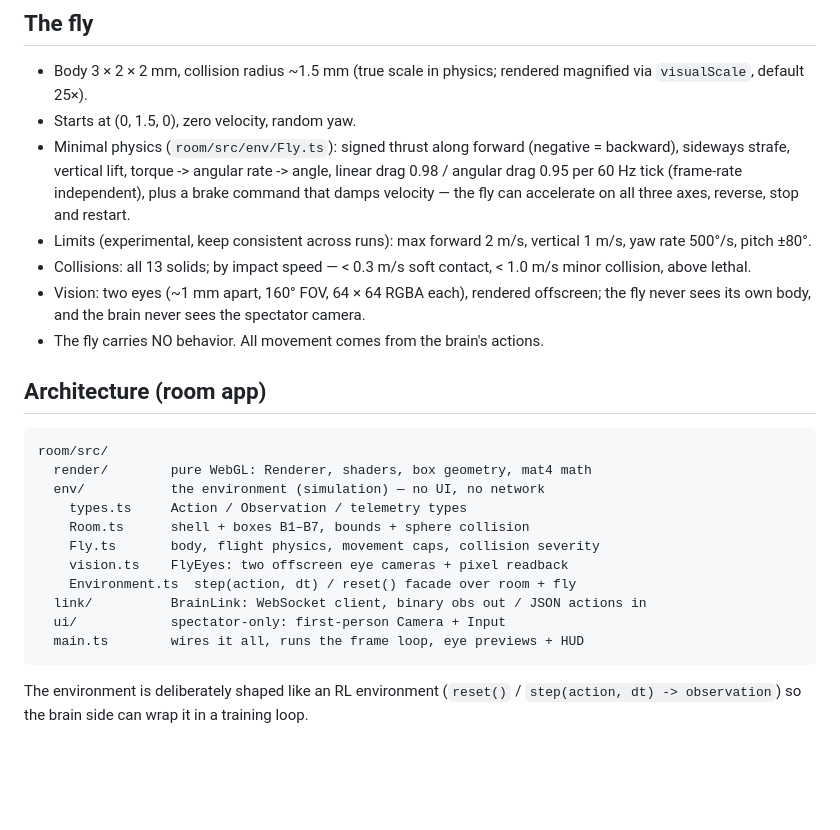
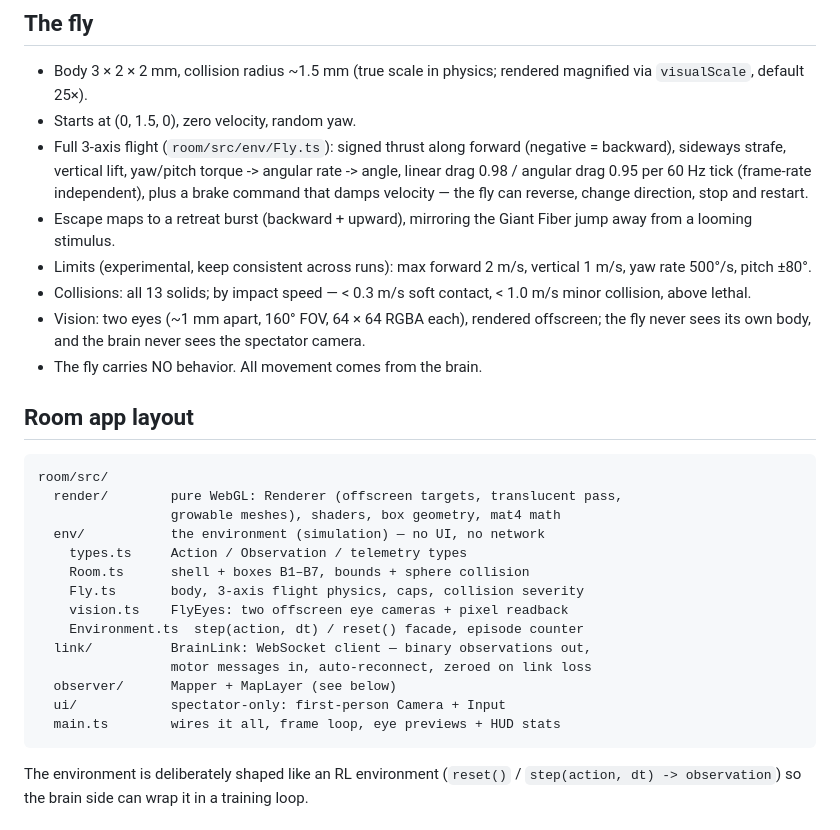
Before and after one commit to Nick-bond/fly-explorer, a Markdown page: README.md, the part around one of its changes. Drawn GitHub-style; blank space fills up the shorter version.

````diff
--- a/README.md
+++ b/README.md
@@ -78,34 +92,39 @@ exactly what each eye sends to the brain.
 - Body 3 × 2 × 2 mm, collision radius ~1.5 mm (true scale in physics;
   rendered magnified via `visualScale`, default 25×).
 - Starts at (0, 1.5, 0), zero velocity, random yaw.
-- Minimal physics (`room/src/env/Fly.ts`): signed thrust along forward
-  (negative = backward), sideways strafe, vertical lift, torque -> angular
-  rate -> angle, linear drag 0.98 / angular drag 0.95 per 60 Hz tick
-  (frame-rate independent), plus a brake command that damps velocity —
-  the fly can accelerate on all three axes, reverse, stop and restart.
+- Full 3-axis flight (`room/src/env/Fly.ts`): signed thrust along forward
+  (negative = backward), sideways strafe, vertical lift, yaw/pitch torque
+  -> angular rate -> angle, linear drag 0.98 / angular drag 0.95 per
+  60 Hz tick (frame-rate independent), plus a brake command that damps
+  velocity — the fly can reverse, change direction, stop and restart.
+- Escape maps to a retreat burst (backward + upward), mirroring the
+  Giant Fiber jump away from a looming stimulus.
 - Limits (experimental, keep consistent across runs): max forward 2 m/s,
   vertical 1 m/s, yaw rate 500°/s, pitch ±80°.
 - Collisions: all 13 solids; by impact speed — < 0.3 m/s soft contact,
   < 1.0 m/s minor collision, above lethal.
 - Vision: two eyes (~1 mm apart, 160° FOV, 64 × 64 RGBA each), rendered
-  offscreen; the fly never sees its own body, and the brain never sees the
-  spectator camera.
-- The fly carries NO behavior. All movement comes from the brain's actions.
+  offscreen; the fly never sees its own body, and the brain never sees
+  the spectator camera.
+- The fly carries NO behavior. All movement comes from the brain.
 
-## Architecture (room app)
+## Room app layout
 
 ```
 room/src/
-  render/        pure WebGL: Renderer, shaders, box geometry, mat4 math
+  render/        pure WebGL: Renderer (offscreen targets, translucent pass,
+                 growable meshes), shaders, box geometry, mat4 math
   env/           the environment (simulation) — no UI, no network
     types.ts     Action / Observation / telemetry types
     Room.ts      shell + boxes B1–B7, bounds + sphere collision
-    Fly.ts       body, flight physics, movement caps, collision severity
+    Fly.ts       body, 3-axis flight physics, caps, collision severity
     vision.ts    FlyEyes: two offscreen eye cameras + pixel readback
-    Environment.ts  step(action, dt) / reset() facade over room + fly
-  link/          BrainLink: WebSocket client, binary obs out / JSON actions in
+    Environment.ts  step(action, dt) / reset() facade, episode counter
+  link/          BrainLink: WebSocket client — binary observations out,
+                 motor messages in, auto-reconnect, zeroed on link loss
+  observer/      Mapper + MapLayer (see below)
   ui/            spectator-only: first-person Camera + Input
-  main.ts        wires it all, runs the frame loop, eye previews + HUD
+  main.ts        wires it all, frame loop, eye previews + HUD stats
 ```
 
 The environment is deliberately shaped like an RL environment
````
Also changed, not shown: other parts of README.md (+117 -53 lines).
